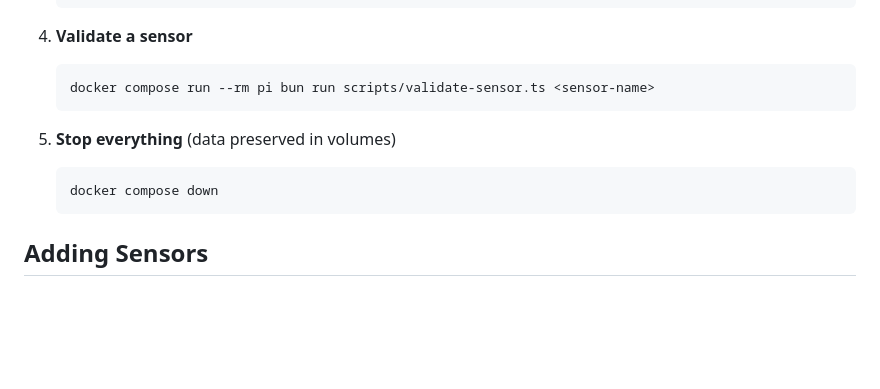
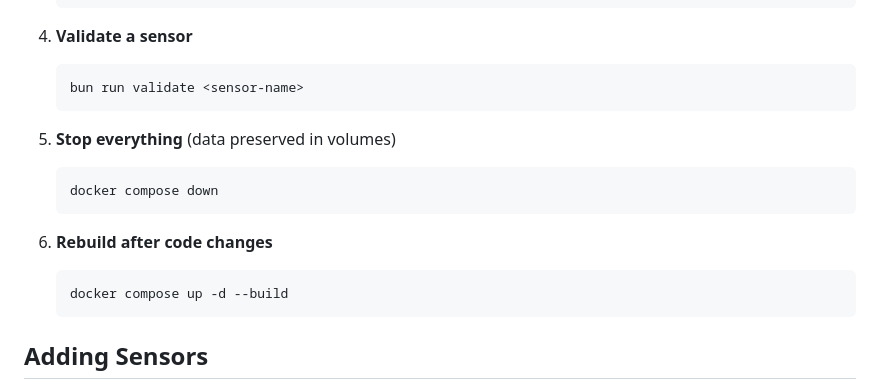
Before and after one commit to RakiDelmoro/pi-sense-agent, a Markdown page: README.md, the part around the change printed below. Drawn GitHub-style; blank space fills up the shorter version.

````diff
--- a/README.md
+++ b/README.md
@@ -34,12 +33,17 @@ That's it. Everything else runs in containers.
 
 4. **Validate a sensor**
    ```bash
-   docker compose run --rm pi bun run scripts/validate-sensor.ts <sensor-name>
+   bun run validate <sensor-name>
    ```
 
 5. **Stop everything** (data preserved in volumes)
    ```bash
    docker compose down
+   ```
+
+6. **Rebuild after code changes**
+   ```bash
+   docker compose up -d --build
    ```
 
 ## Adding Sensors
````
Also changed, not shown: other parts of README.md (+20 -10 lines), pisense-logo.png (added).
